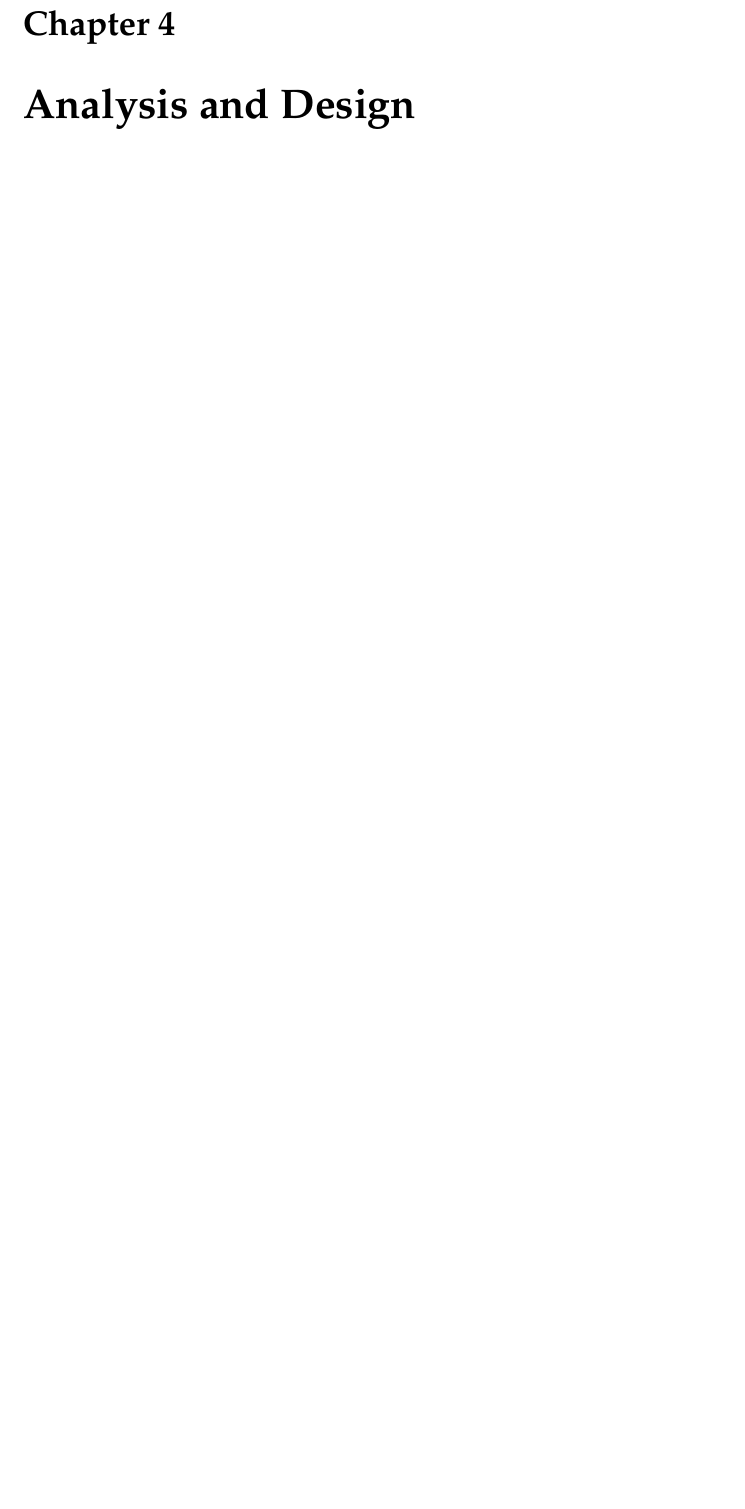
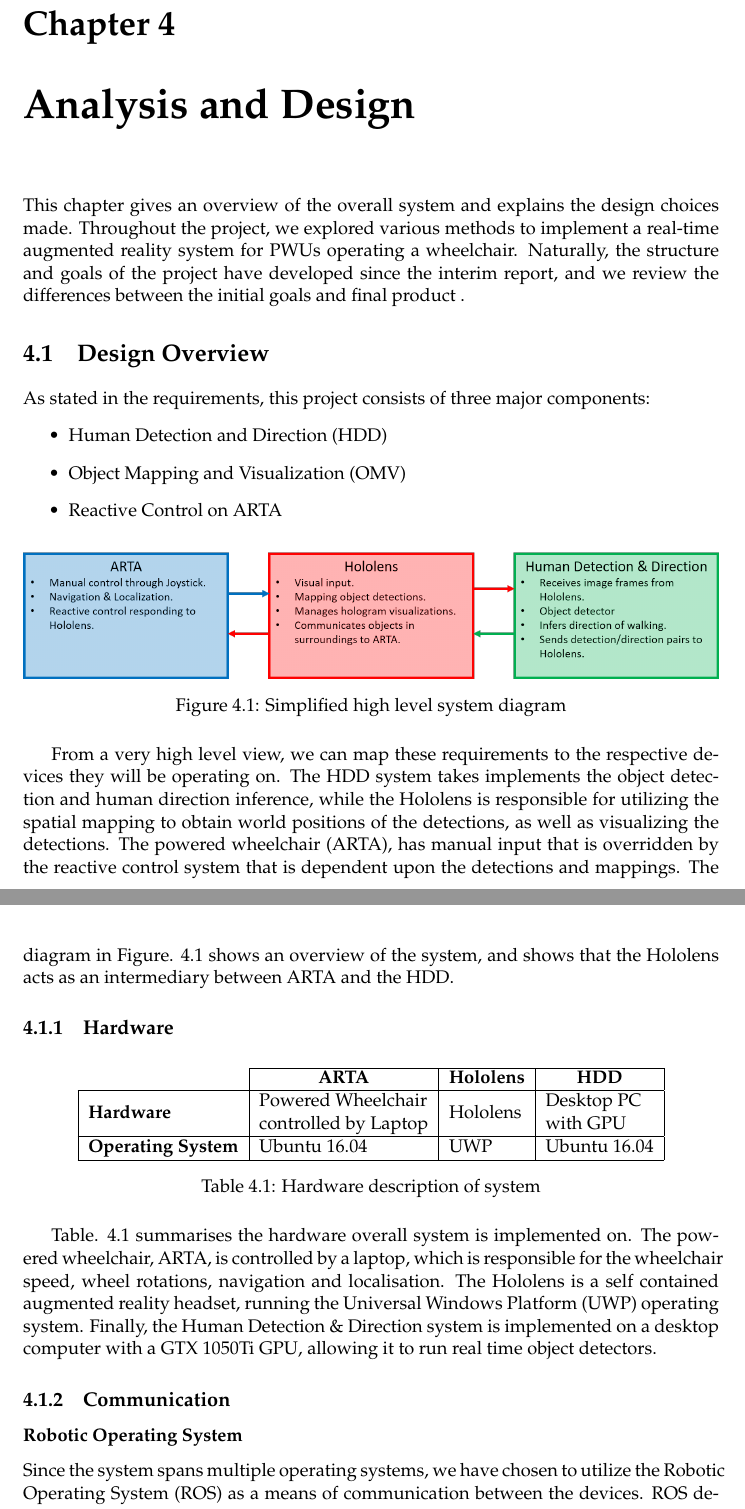
Before and after one commit to alaksana96/FinalYearProject, a LaTeX thesis (FinalReport/main.tex, which reads FinalReport/tex/chapter4_analysis.tex): part of page 20 of 23 before the commit and two parts of pages 21 and 22 of 26 after it, the two joined at a grey line, cut so that both start at the same text, the shorter picture padded with empty space. Compiled offline with pdfLaTeX.

Commit message:
Design Overview

```diff
--- a/FinalReport/tex/chapter4_analysis.tex
+++ b/FinalReport/tex/chapter4_analysis.tex
@@ -1 +1,39 @@
 \chapter{Analysis and Design}
+This chapter gives an overview of the overall system and explains the design choices made. Throughout the project, we explored various methods to implement a real-time augmented reality system for PWUs operating a wheelchair. Naturally, the structure and goals of the project have developed since the interim report, and we review the differences between the initial goals and final product .
+
+\section{Design Overview}
+As stated in the requirements, this project consists of three major components:
+\begin{itemize}
+	\item Human Detection and Direction (HDD)
+	\item Object Mapping and Visualization (OMV)
+	\item Reactive Control on ARTA
+\end{itemize}
+
+\begin{figure}[ht]
+	\centering
+	\includegraphics[width=1.0\linewidth]{img/chapter4_analysis/simpleSystemDiagram.png}
+	\caption{Simplified high level system diagram}
+	\label{fig:simplifiedHL}
+\end{figure}
+
+From a very high level view, we can map these requirements to the respective devices they will be operating on. The HDD system takes implements the object detection and human direction inference, while the Hololens is responsible for utilizing the spatial mapping to obtain world positions of the detections, as well as visualizing the detections. The powered wheelchair (ARTA), has manual input that is overridden by the reactive control system that is dependent upon the detections and mappings. The diagram in Figure. \ref{fig:simplifiedHL} shows an overview of the system, and shows that the Hololens acts as an intermediary between ARTA and the HDD.
+
+\subsection{Hardware}
+
+\begin{table}[ht]
+	\centering
+	\begin{tabular}{l|l|l|l|}
+		\cline{2-4}
+		& \multicolumn{1}{c|}{\textbf{ARTA}}                                                 & \multicolumn{1}{c|}{\textbf{Hololens}} & \multicolumn{1}{c|}{\textbf{HDD}}                              \\ \hline
+		\multicolumn{1}{|l|}{\textbf{Hardware}}         & \begin{tabular}[c]{@{}l@{}}Powered Wheelchair \\ controlled by Laptop\end{tabular} & Hololens                               & \begin{tabular}[c]{@{}l@{}}Desktop PC \\ with GPU\end{tabular} \\ \hline
+		\multicolumn{1}{|l|}{\textbf{Operating System}} & Ubuntu 16.04                                                                       & UWP                                    & Ubuntu 16.04                                                   \\ \hline
+	\end{tabular}
+	\caption{Hardware description of system}
+	\label{tab:hardware}
+\end{table}
+
+Table. \ref{tab:hardware} summarises the hardware overall system is implemented on. The powered wheelchair, ARTA, is controlled by a laptop, which is responsible for the wheelchair speed, wheel rotations, navigation and localisation. The Hololens is a self contained augmented reality headset, running the Universal Windows Platform (UWP) operating system. Finally, the Human Detection \& Direction system is implemented on a desktop computer with a GTX 1050Ti GPU, allowing it to run real time object detectors.
+
+\subsection{Communication}
+
+\subsubsection{Robotic Operating System} Since the system spans multiple operating systems, we have chosen to utilize the Robotic Operating System (ROS) as a means of communication between the devices. ROS defines a \textit{node} as a process that performs a computation, and every node can be made of smaller nodes that perform specific computations that serve the needs of the parent node.
```
Also changed, not shown: FinalReport/main.pdf, FinalReport/tex/chapter4_analysis.tex (21 more changed lines), 4 other files.
